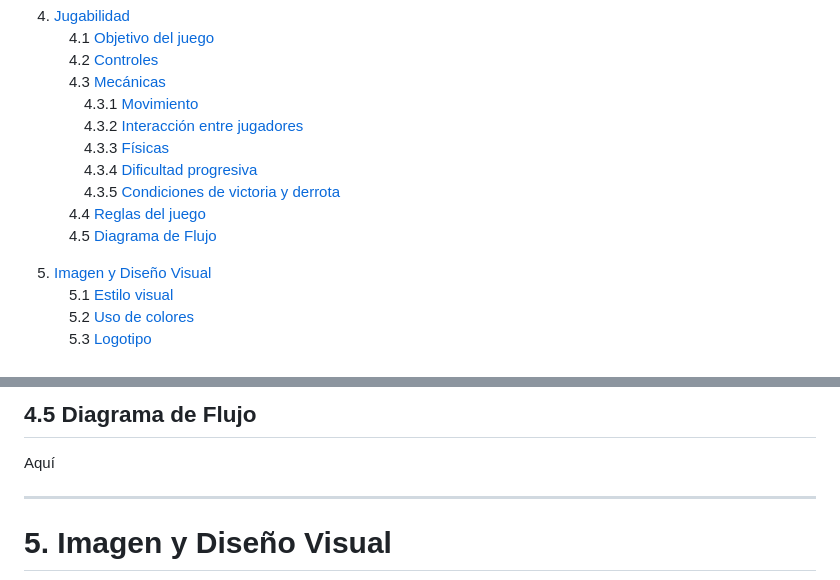
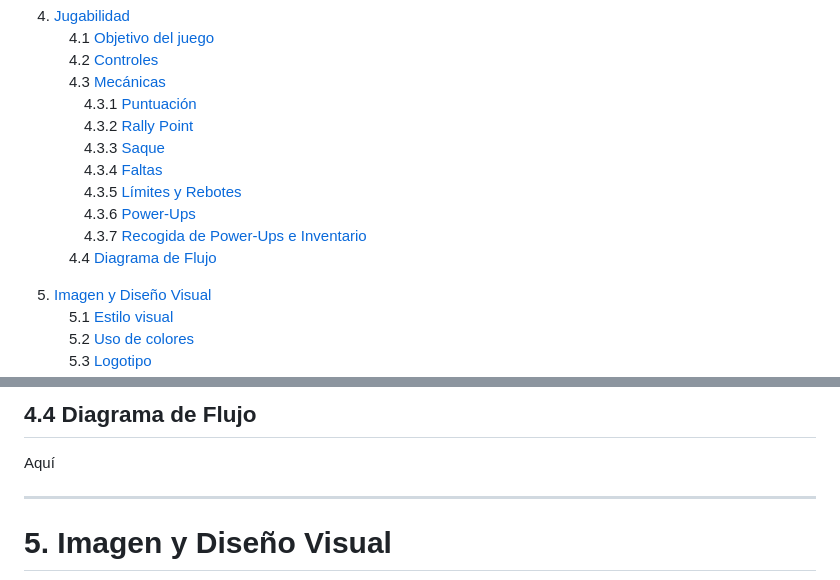
Before and after one commit to Minhxia/jer-volleyclash-sunsetarcade, a Markdown page: README.md, 2 parts joined by grey strips. Drawn GitHub-style.

```diff
--- a/README.md
+++ b/README.md
@@ -42,13 +42,14 @@ El objetivo es derrotar al oponente alcanzando **11 puntos**, teniendo al menos
  4.1 [Objetivo del juego](#41-objetivo-del-juego)
  4.2 [Controles](#42-controles)
  4.3 [Mecánicas](#43-mecánicas)
-  4.3.1 [Movimiento](#431-movimiento)
-  4.3.2 [Interacción entre jugadores](#432-interacción-entre-jugadores)
-  4.3.3 [Físicas](#433-físicas)
-  4.3.4 [Dificultad progresiva](#434-dificultad-progresiva)
-  4.3.5 [Condiciones de victoria y derrota](#435-condiciones-de-victoria-y-derrota)
- 4.4 [Reglas del juego](#44-reglas-del-juego)
- 4.5 [Diagrama de Flujo](#45-diagrama-de-flujo)
+  4.3.1 [Puntuación](#431-puntuación)
+  4.3.2 [Rally Point](#432-rally-point)
+  4.3.3 [Saque](#433-saque)
+  4.3.4 [Faltas](#434-faltas)
+  4.3.5 [Límites y Rebotes](#435-límites-y-rebotes)
+  4.3.6 [Power-Ups](#436-power-ups)
+  4.3.7 [Recogida de Power-Ups e Inventario](#437-recogida-de-power-ups-e-inventario)
+ 4.4 [Diagrama de Flujo](#44-diagrama-de-flujo)
 
 5. [Imagen y Diseño Visual](#5-imagen-y-diseño-visual)
  5.1 [Estilo visual](#51-estilo-visual)
@@ -198,6 +223,6 @@ Aquí
 
 
-## 4.5 Diagrama de Flujo
+## 4.4 Diagrama de Flujo
 Aquí
 
 ---
```
Also changed, not shown: other parts of README.md (+42 -18 lines).
